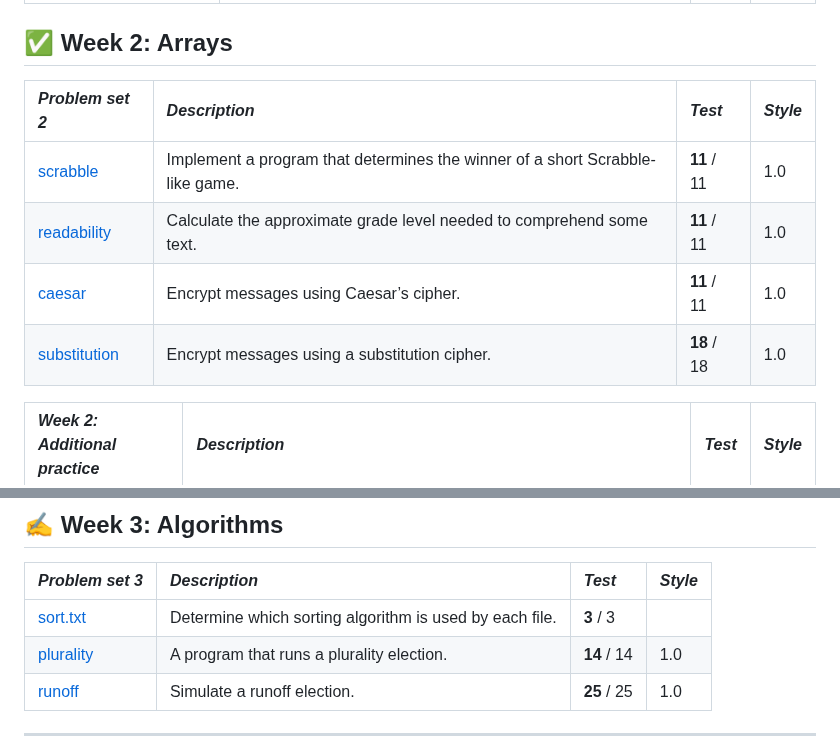
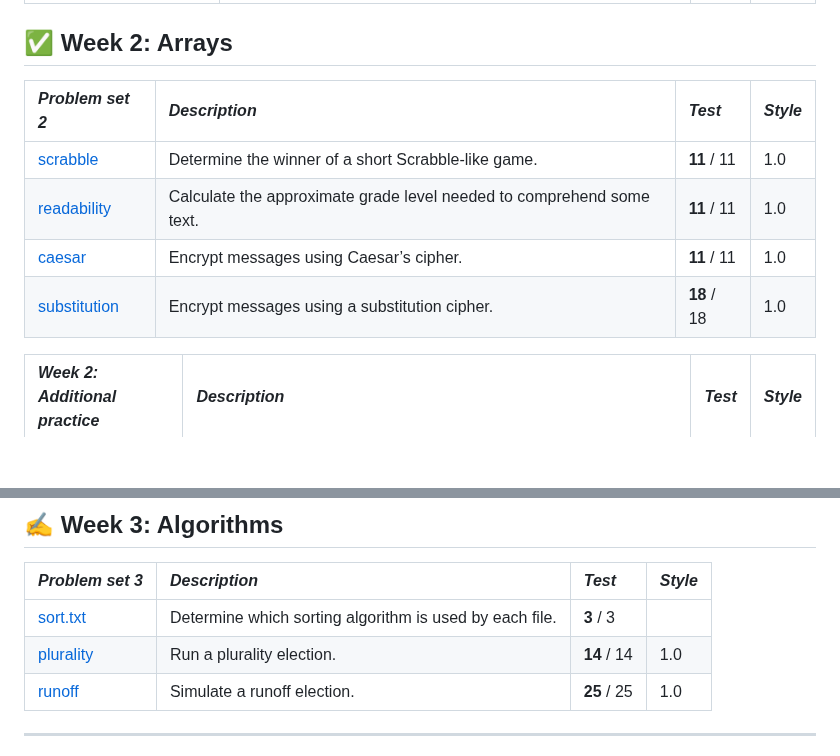
Before and after one commit to raydtutto/harvard-cs50x-2024, a Markdown page: README.md, 2 parts joined by grey strips. Rendered like a GitHub page; blank space fills up the shorter version.

Commit message:
master | update README.md

```diff
--- a/README.md
+++ b/README.md
@@ -49,12 +49,12 @@ I started this course on **April 11, 2024**.
 
 ## ✅ Week 2: Arrays
 
-| *Problem set 2*                                                                                                          | *Description*                                                                 | *Test*       | *Style*  |
-|:-------------------------------------------------------------------------------------------------------------------------|:------------------------------------------------------------------------------|:-------------|:---------|
-| [scrabble](https://github.com/raydtutto/harvard-cs50x-2024/blob/main/src/week_2_arrays/problem_set_2/scrabble.c)         | Implement a program that determines the winner of a short Scrabble-like game. | **11** / 11  | 1.0      |
-| [readability](https://github.com/raydtutto/harvard-cs50x-2024/blob/main/src/week_2_arrays/problem_set_2/readability.c)   | Calculate the approximate grade level needed to comprehend some text.         | **11** / 11  | 1.0      |
-| [caesar](https://github.com/raydtutto/harvard-cs50x-2024/blob/main/src/week_2_arrays/problem_set_2/caesar.c)             | Encrypt messages using Caesar’s cipher.                                       | **11** / 11  | 1.0      |
-| [substitution](https://github.com/raydtutto/harvard-cs50x-2024/blob/main/src/week_2_arrays/problem_set_2/substitution.c) | Encrypt messages using a substitution cipher.                                 | **18** / 18  | 1.0      |
+| *Problem set 2*                                                                                                          | *Description*                                                         | *Test*       | *Style*  |
+|:-------------------------------------------------------------------------------------------------------------------------|:----------------------------------------------------------------------|:-------------|:---------|
+| [scrabble](https://github.com/raydtutto/harvard-cs50x-2024/blob/main/src/week_2_arrays/problem_set_2/scrabble.c)         | Determine the winner of a short Scrabble-like game.                   | **11** / 11  | 1.0      |
+| [readability](https://github.com/raydtutto/harvard-cs50x-2024/blob/main/src/week_2_arrays/problem_set_2/readability.c)   | Calculate the approximate grade level needed to comprehend some text. | **11** / 11  | 1.0      |
+| [caesar](https://github.com/raydtutto/harvard-cs50x-2024/blob/main/src/week_2_arrays/problem_set_2/caesar.c)             | Encrypt messages using Caesar’s cipher.                               | **11** / 11  | 1.0      |
+| [substitution](https://github.com/raydtutto/harvard-cs50x-2024/blob/main/src/week_2_arrays/problem_set_2/substitution.c) | Encrypt messages using a substitution cipher.                         | **18** / 18  | 1.0      |
 
 | *Week 2: Additional practice*                                                                                            | *Description*                                                                                                                                      | *Test*     | *Style*  |
 |:-------------------------------------------------------------------------------------------------------------------------|:---------------------------------------------------------------------------------------------------------------------------------------------------|:-----------|:---------|
@@ -67,7 +67,7 @@ I started this course on **April 11, 2024**.
 | *Problem set 3*                                                                                                        | *Description*                                           | *Test*      | *Style*  |
 |:-----------------------------------------------------------------------------------------------------------------------|:--------------------------------------------------------|:------------|:---------|
 | [sort.txt](https://github.com/raydtutto/harvard-cs50x-2024/blob/main/src/week_3_algorithms/problem_set_3/sort.txt)     | Determine which sorting algorithm is used by each file. | **3** / 3   |          |
-| [plurality](https://github.com/raydtutto/harvard-cs50x-2024/blob/main/src/week_3_algorithms/problem_set_3/plurality.c) | A program that runs a plurality election.               | **14** / 14 | 1.0      |
+| [plurality](https://github.com/raydtutto/harvard-cs50x-2024/blob/main/src/week_3_algorithms/problem_set_3/plurality.c) | Run a plurality election.                               | **14** / 14 | 1.0      |
 | [runoff](https://github.com/raydtutto/harvard-cs50x-2024/blob/main/src/week_3_algorithms/problem_set_3/runoff.c)       | Simulate a runoff election.                             | **25** / 25 | 1.0      |
 
 ---
```
